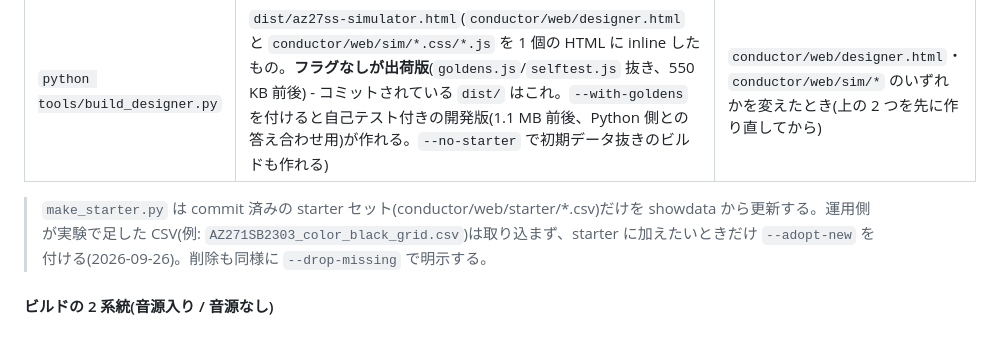
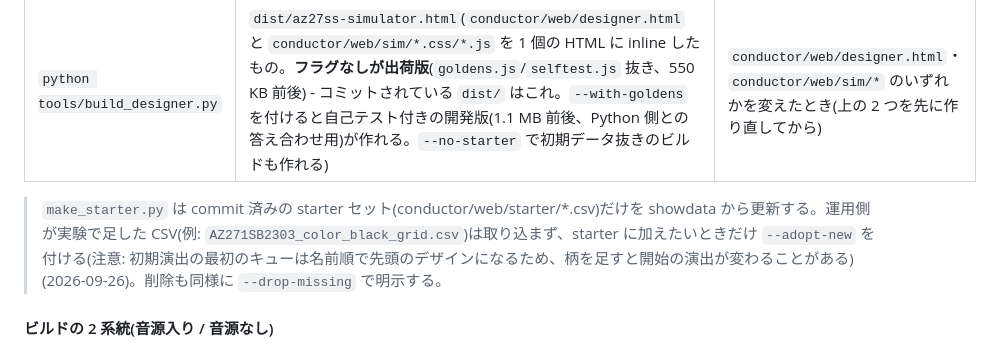
Before and after one commit to Yoshi-Hirata/E-paper_H_WALL_BRICKS_Raspi, a Markdown page: docs/DEVELOPMENT.md, the part around the change. Rendered like a GitHub page.

Commit message:
Docs: --adopt-new's opening-cue caveat; the simulator's starter data is a fixed, developer-maintained set (friendly review)
Co-Authored-By: Claude Fable 5.1 <noreply@anthropic.com>

```diff
--- a/docs/DEVELOPMENT.md
+++ b/docs/DEVELOPMENT.md
@@ -308,7 +308,7 @@ Raspberry Pi Zero 2 W ──USB CDC── 基板 ID:1 ──4芯(TTL UART)──
 | `python tools/make_starter.py` | `conductor/web/sim/starter.js`(`conductor/web/starter/*.csv` を JS の定数に固めたもの。初回起動時の既定データ) | `conductor/web/starter/*.csv` を足す/変えたとき |
 | `python tools/build_designer.py` | `dist/az27ss-simulator.html`(`conductor/web/designer.html` と `conductor/web/sim/*.css/*.js` を 1 個の HTML に inline したもの。**フラグなしが出荷版**(`goldens.js`/`selftest.js` 抜き、550 KB 前後) - コミットされている `dist/` はこれ。`--with-goldens` を付けると自己テスト付きの開発版(1.1 MB 前後、Python 側との答え合わせ用)が作れる。`--no-starter` で初期データ抜きのビルドも作れる) | `conductor/web/designer.html`・`conductor/web/sim/*` のいずれかを変えたとき(上の 2 つを先に作り直してから) |
 
-> `make_starter.py` は commit 済みの starter セット(conductor/web/starter/*.csv)だけを showdata から更新する。運用側が実験で足した CSV(例: `AZ271SB2303_color_black_grid.csv`)は取り込まず、starter に加えたいときだけ `--adopt-new` を付ける(2026-09-26)。削除も同様に `--drop-missing` で明示する。
+> `make_starter.py` は commit 済みの starter セット(conductor/web/starter/*.csv)だけを showdata から更新する。運用側が実験で足した CSV(例: `AZ271SB2303_color_black_grid.csv`)は取り込まず、starter に加えたいときだけ `--adopt-new` を付ける(注意: 初期演出の最初のキューは名前順で先頭のデザインになるため、柄を足すと開始の演出が変わることがある)(2026-09-26)。削除も同様に `--drop-missing` で明示する。
 
 #### ビルドの 2 系統(音源入り / 音源なし)
 
```
Also changed, not shown: docs/SIMULATOR_FOR_DESIGNERS.md (+2 -1 lines).
